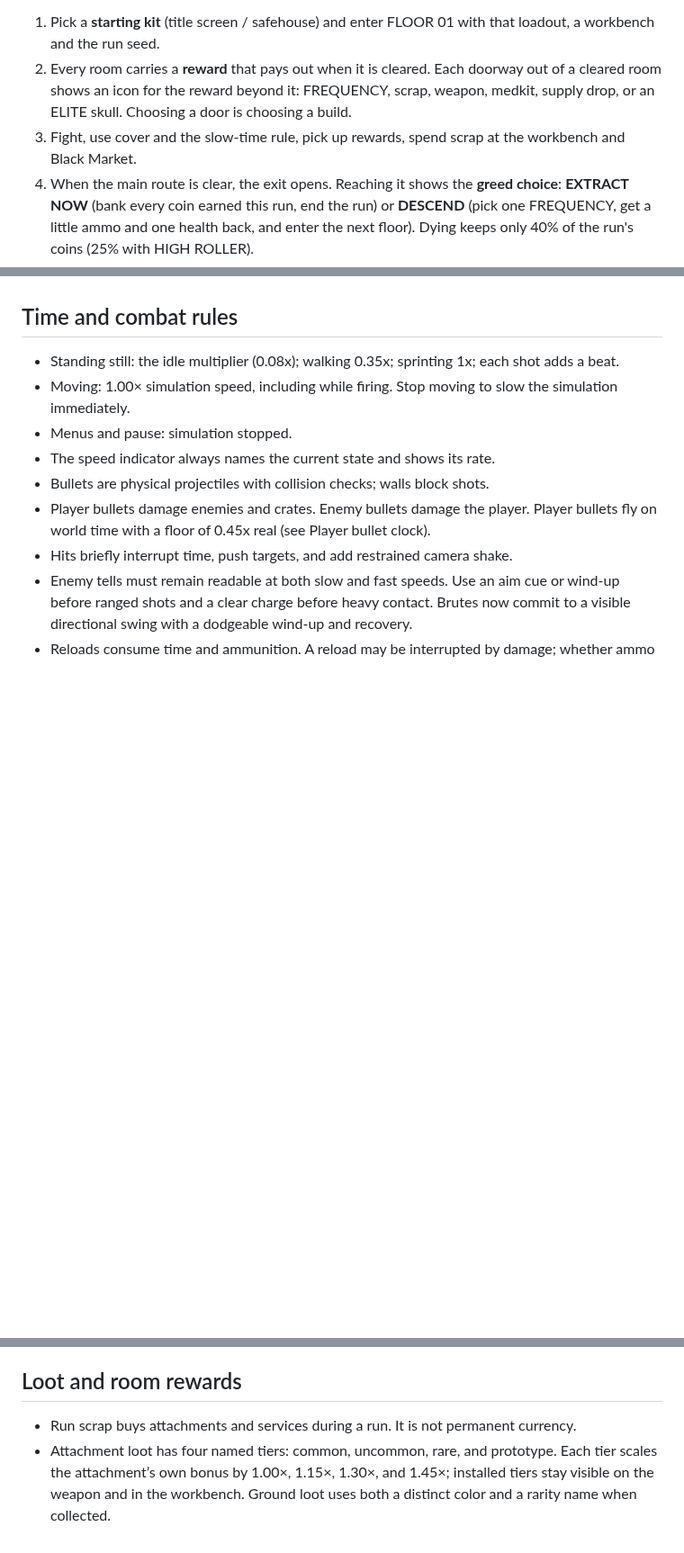
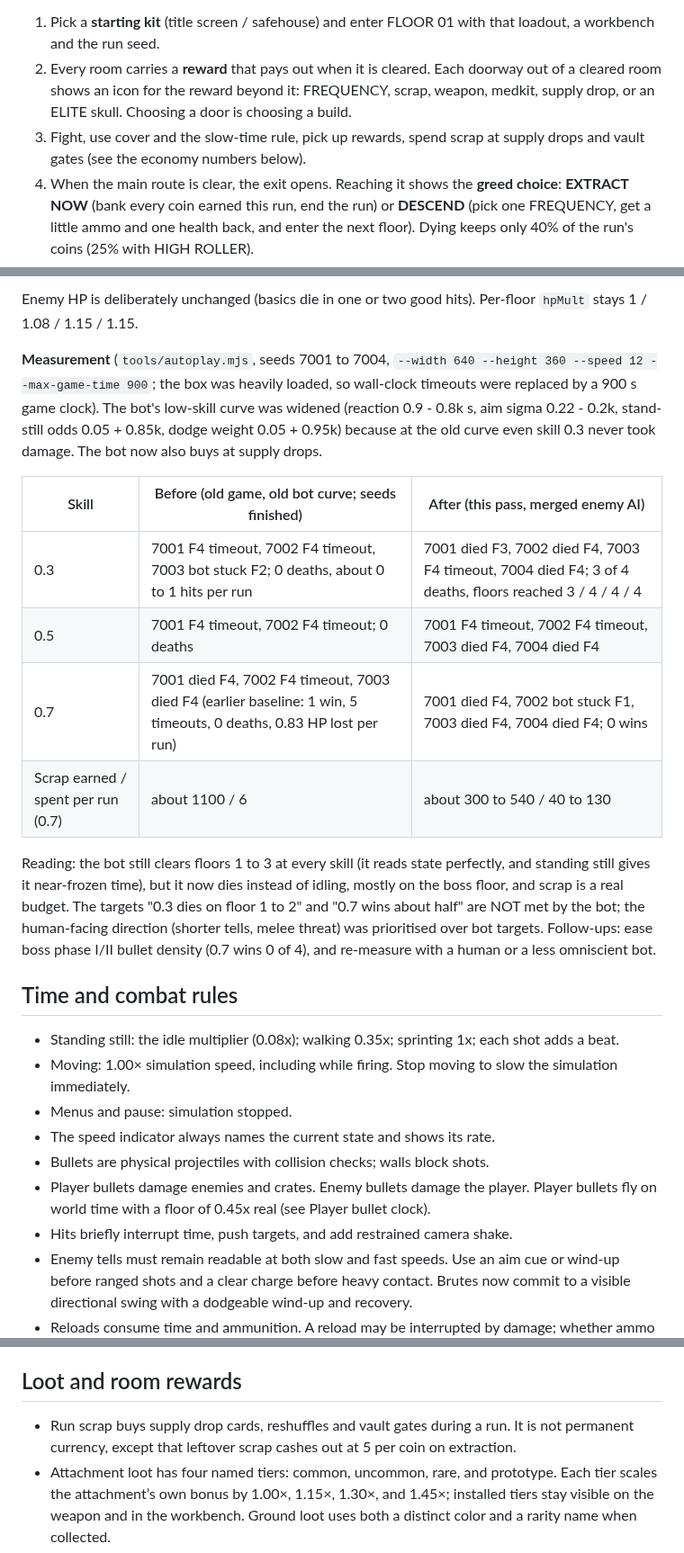
Before and after one commit to cktang88/dead-air-game, a Markdown page: GAME_SPEC.md, 3 parts joined by grey strips. Shown at 90% size. Drawn GitHub-style; blank space fills up the shorter version.

Commit message:
GAME_SPEC: economy and difficulty numbers with batch results

```diff
--- a/GAME_SPEC.md
+++ b/GAME_SPEC.md
@@ -21,7 +21,7 @@ A run is **three floors and a boss floor** (about 10–20 minutes). Floors reuse
 
 1. Pick a **starting kit** (title screen / safehouse) and enter FLOOR 01 with that loadout, a workbench and the run seed.
 2. Every room carries a **reward** that pays out when it is cleared. Each doorway out of a cleared room shows an icon for the reward beyond it: FREQUENCY, scrap, weapon, medkit, supply drop, or an ELITE skull. Choosing a door is choosing a build.
-3. Fight, use cover and the slow-time rule, pick up rewards, spend scrap at the workbench and Black Market.
+3. Fight, use cover and the slow-time rule, pick up rewards, spend scrap at supply drops and vault gates (see the economy numbers below).
 4. When the main route is clear, the exit opens. Reaching it shows the **greed choice**: **EXTRACT NOW** (bank every coin earned this run, end the run) or **DESCEND** (pick one FREQUENCY, get a little ammo and one health back, and enter the next floor). Dying keeps only 40% of the run's coins (25% with HIGH ROLLER).
 5. Floors escalate: floors 2 and 3 shift encounter depth (+0.30 / +0.55) so MARKSMAN and RIOT squads arrive early, add +1 enemy to ordinary rooms, convert 1 / 2 ordinary rooms to WARDEN rooms, and raise enemy health (+15% / +30%) and speed (+4% / +8%).
 6. FLOOR 04 is **THE CONDUCTOR**: a hunt through a few rooms into a generous arena, ending in the boss fight. Beating it is the true win.
@@ -46,3 +88,15 @@ The first room should teach movement, aiming, slow time, shooting, cover, and sw
+Enemy HP is deliberately unchanged (basics die in one or two good hits). Per-floor `hpMult` stays 1 / 1.08 / 1.15 / 1.15.
+
+**Measurement** (`tools/autoplay.mjs`, seeds 7001 to 7004, `--width 640 --height 360 --speed 12 --max-game-time 900`; the box was heavily loaded, so wall-clock timeouts were replaced by a 900 s game clock). The bot's low-skill curve was widened (reaction 0.9 - 0.8k s, aim sigma 0.22 - 0.2k, stand-still odds 0.05 + 0.85k, dodge weight 0.05 + 0.95k) because at the old curve even skill 0.3 never took damage. The bot now also buys at supply drops.
+
+| Skill | Before (old game, old bot curve; seeds finished) | After (this pass, merged enemy AI) |
+| --- | --- | --- |
+| 0.3 | 7001 F4 timeout, 7002 F4 timeout, 7003 bot stuck F2; 0 deaths, about 0 to 1 hits per run | 7001 died F3, 7002 died F4, 7003 F4 timeout, 7004 died F4; 3 of 4 deaths, floors reached 3 / 4 / 4 / 4 |
+| 0.5 | 7001 F4 timeout, 7002 F4 timeout; 0 deaths | 7001 F4 timeout, 7002 F4 timeout, 7003 died F4, 7004 died F4 |
+| 0.7 | 7001 died F4, 7002 F4 timeout, 7003 died F4 (earlier baseline: 1 win, 5 timeouts, 0 deaths, 0.83 HP lost per run) | 7001 died F4, 7002 bot stuck F1, 7003 died F4, 7004 died F4; 0 wins |
+| Scrap earned / spent per run (0.7) | about 1100 / 6 | about 300 to 540 / 40 to 130 |
+
+Reading: the bot still clears floors 1 to 3 at every skill (it reads state perfectly, and standing still gives it near-frozen time), but it now dies instead of idling, mostly on the boss floor, and scrap is a real budget. The targets "0.3 dies on floor 1 to 2" and "0.7 wins about half" are NOT met by the bot; the human-facing direction (shorter tells, melee threat) was prioritised over bot targets. Follow-ups: ease boss phase I/II bullet density (0.7 wins 0 of 4), and re-measure with a human or a less omniscient bot.
 
 ## Time and combat rules
 
@@ -164,7 +218,7 @@ Room compositions should use a threat budget rather than an unbounded random cou
 
 ## Loot and room rewards
 
-- Run scrap buys attachments and services during a run. It is not permanent currency.
+- Run scrap buys supply drop cards, reshuffles and vault gates during a run. It is not permanent currency, except that leftover scrap cashes out at 5 per coin on extraction.
 - Attachment loot has four named tiers: common, uncommon, rare, and prototype. Each tier scales the attachment’s own bonus by 1.00×, 1.15×, 1.30×, and 1.45×; installed tiers stay visible on the weapon and in the workbench. Ground loot uses both a distinct color and a rarity name when collected.
 - Crates may drop a small amount of scrap. Enemies reward a predictable small amount; rooms grant a clear bonus for clearing.
 - Healing should be uncommon enough that taking damage matters but common enough to prevent a long unwinnable run.
```
Also changed, not shown: other parts of GAME_SPEC.md (+42 -0 lines).
